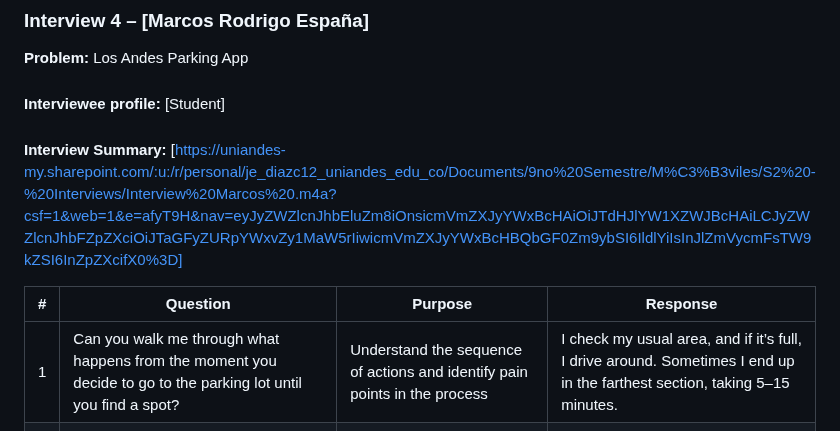
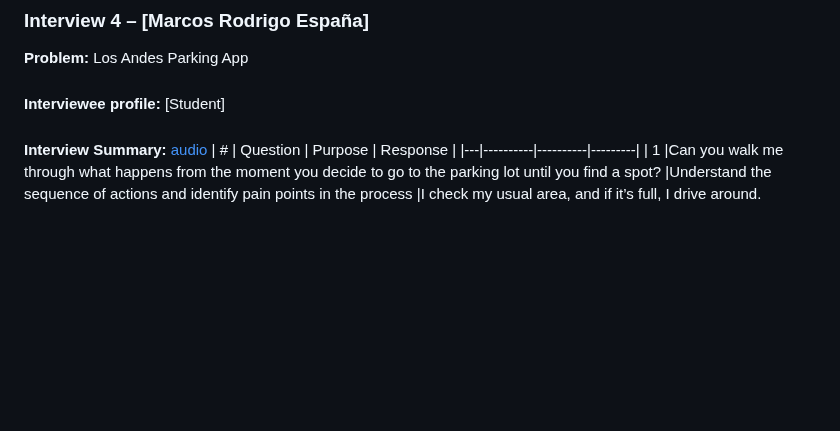
Before and after one commit to G15-ISIS3510-1/Project, a Markdown page: docs/MS2.md, the part around the change. Rendered like a GitHub page; blank space fills up the shorter version.

```diff
--- a/docs/MS2.md
+++ b/docs/MS2.md
@@ -90,8 +90,7 @@
 ####
 **Interviewee profile:** [Student]
 ####
-**Interview Summary:** [https://uniandes-my.sharepoint.com/:u:/r/personal/je_diazc12_uniandes_edu_co/Documents/9no%20Semestre/M%C3%B3viles/S2%20-%20Interviews/Interview%20Marcos%20.m4a?csf=1&web=1&e=afyT9H&nav=eyJyZWZlcnJhbEluZm8iOnsicmVmZXJyYWxBcHAiOiJTdHJlYW1XZWJBcHAiLCJyZWZlcnJhbFZpZXciOiJTaGFyZURpYWxvZy1MaW5rIiwicmVmZXJyYWxBcHBQbGF0Zm9ybSI6IldlYiIsInJlZmVycmFsTW9kZSI6InZpZXcifX0%3D]
-
+**Interview Summary:** [audio](https://uniandes-my.sharepoint.com/:u:/r/personal/je_diazc12_uniandes_edu_co/Documents/9no%20Semestre/M%C3%B3viles/S2%20-%20Interviews/Interview%20Marcos%20.m4a?csf=1&web=1&e=afyT9H&nav=eyJyZWZlcnJhbEluZm8iOnsicmVmZXJyYWxBcHAiOiJTdHJlYW1XZWJBcHAiLCJyZWZlcnJhbFZpZXciOiJTaGFyZURpYWxvZy1MaW5rIiwicmVmZXJyYWxBcHBQbGF0Zm9ybSI6IldlYiIsInJlZmVycmFsTW9kZSI6InZpZXcifX0%3D)
 | # | Question | Purpose | Response |
 |---|----------|----------|---------|
 | 1 |Can you walk me through what happens from the moment you decide to go to the parking lot until you find a spot? |Understand the sequence of actions and identify pain points in the process |I check my usual area, and if it’s full, I drive around. Sometimes I end up in the farthest section, taking 5–15 minutes.|
```
